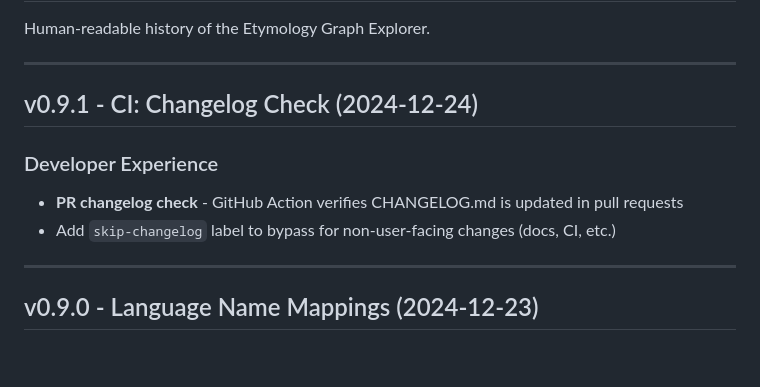
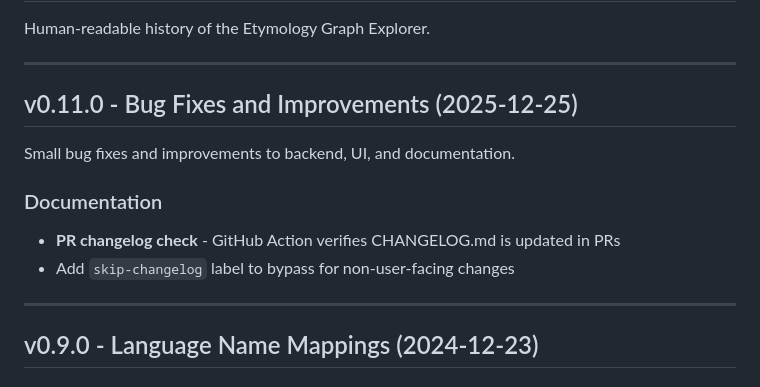
Before and after one commit to lucharo/etymology-for-all, a Markdown page: CHANGELOG.md, the part around the change. GitHub-like rendering; blank space fills up the shorter version.

Commit message:
Update changelog to v0.11.0

```diff
--- a/CHANGELOG.md
+++ b/CHANGELOG.md
@@ -4,11 +4,13 @@ Human-readable history of the Etymology Graph Explorer.
 
 ---
 
-## v0.9.1 - CI: Changelog Check (2024-12-24)
+## v0.11.0 - Bug Fixes and Improvements (2025-12-25)
 
-### Developer Experience
-- **PR changelog check** - GitHub Action verifies CHANGELOG.md is updated in pull requests
-- Add `skip-changelog` label to bypass for non-user-facing changes (docs, CI, etc.)
+Small bug fixes and improvements to backend, UI, and documentation.
+
+### Documentation
+- **PR changelog check** - GitHub Action verifies CHANGELOG.md is updated in PRs
+- Add `skip-changelog` label to bypass for non-user-facing changes
 
 ---
 
```
